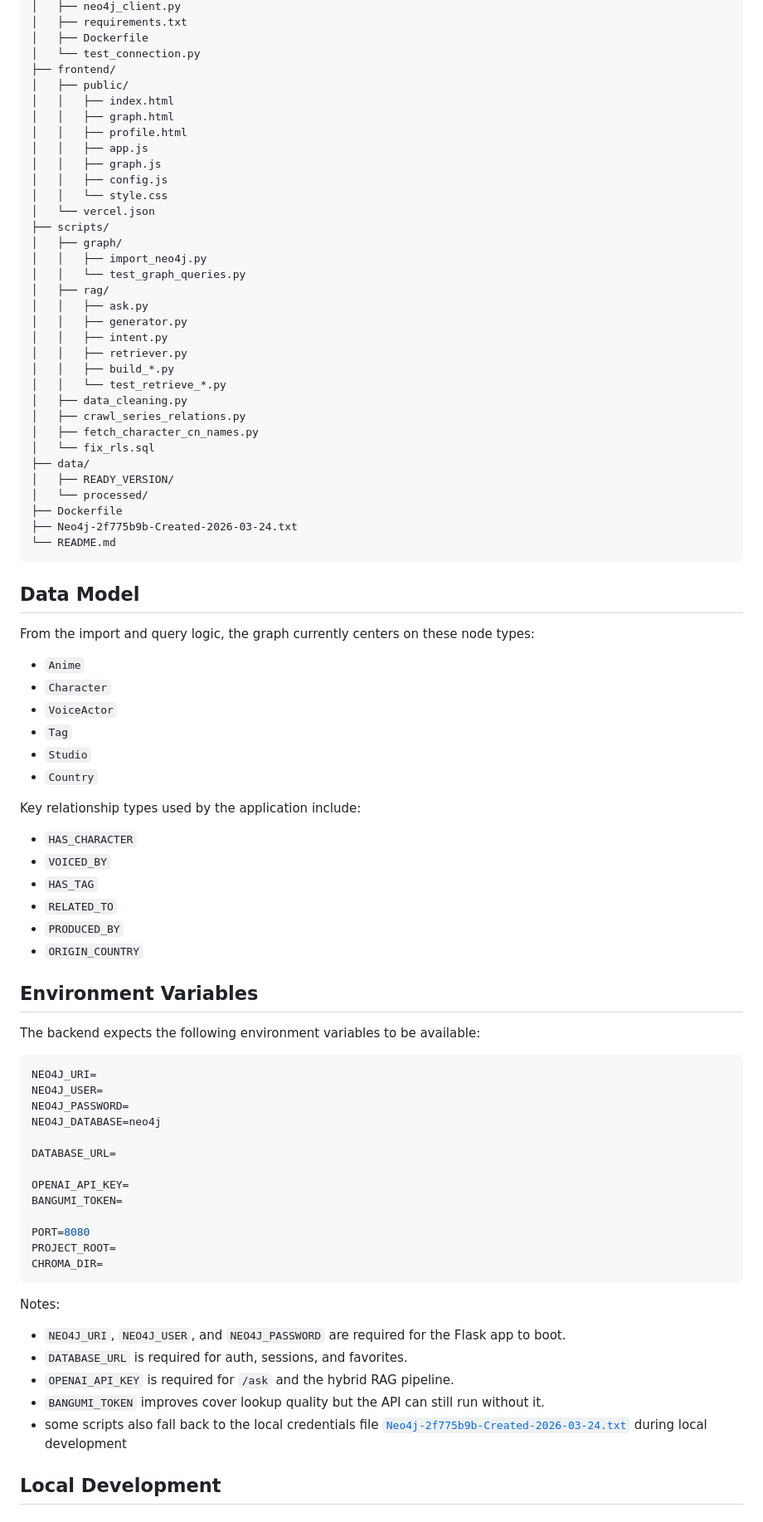
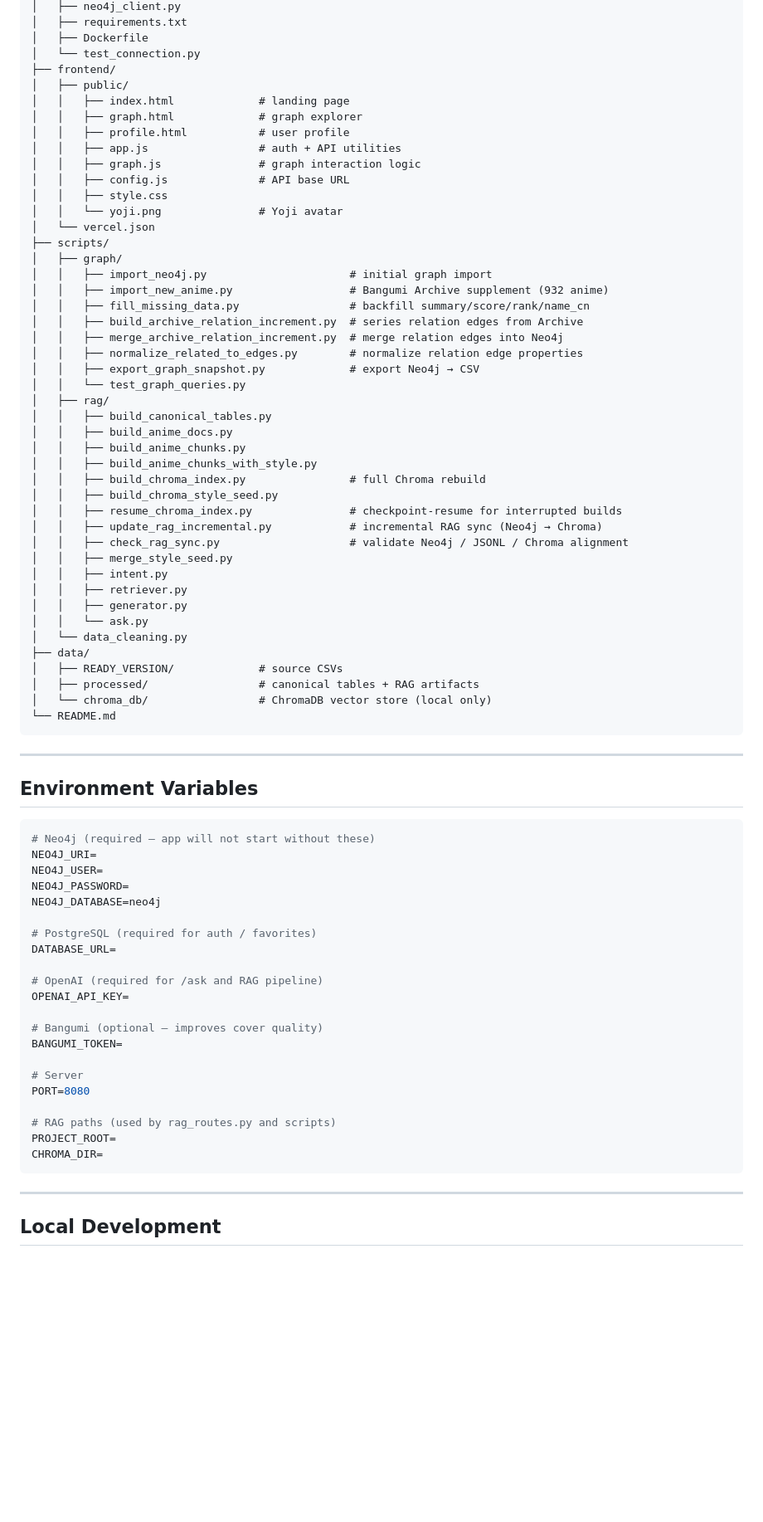
Before and after one commit to YOUQI777-star/Yoji_Anime, a Markdown page: README.md, the part around one of its changes. Shown at 83% size. Rendered like a GitHub page; blank space fills up the shorter version.

Commit message:
docs: rewrite README with current stats, architecture, and recent changes
Co-Authored-By: Claude Sonnet 4.6 <noreply@anthropic.com>

````diff
--- a/README.md
+++ b/README.md
@@ -115,84 +150,77 @@ Yoji_Anime/
 │   └── test_connection.py
 ├── frontend/
 │   ├── public/
-│   │   ├── index.html
-│   │   ├── graph.html
-│   │   ├── profile.html
-│   │   ├── app.js
-│   │   ├── graph.js
-│   │   ├── config.js
-│   │   └── style.css
+│   │   ├── index.html             # landing page
+│   │   ├── graph.html             # graph explorer
+│   │   ├── profile.html           # user profile
+│   │   ├── app.js                 # auth + API utilities
+│   │   ├── graph.js               # graph interaction logic
+│   │   ├── config.js              # API base URL
+│   │   ├── style.css
+│   │   └── yoji.png               # Yoji avatar
 │   └── vercel.json
 ├── scripts/
 │   ├── graph/
-│   │   ├── import_neo4j.py
+│   │   ├── import_neo4j.py                      # initial graph import
+│   │   ├── import_new_anime.py                  # Bangumi Archive supplement (932 anime)
+│   │   ├── fill_missing_data.py                 # backfill summary/score/rank/name_cn
+│   │   ├── build_archive_relation_increment.py  # series relation edges from Archive
+│   │   ├── merge_archive_relation_increment.py  # merge relation edges into Neo4j
+│   │   ├── normalize_related_to_edges.py        # normalize relation edge properties
+│   │   ├── export_graph_snapshot.py             # export Neo4j → CSV
 │   │   └── test_graph_queries.py
 │   ├── rag/
-│   │   ├── ask.py
-│   │   ├── generator.py
+│   │   ├── build_canonical_tables.py
+│   │   ├── build_anime_docs.py
+│   │   ├── build_anime_chunks.py
+│   │   ├── build_anime_chunks_with_style.py
+│   │   ├── build_chroma_index.py                # full Chroma rebuild
+│   │   ├── build_chroma_style_seed.py
+│   │   ├── resume_chroma_index.py               # checkpoint-resume for interrupted builds
+│   │   ├── update_rag_incremental.py            # incremental RAG sync (Neo4j → Chroma)
+│   │   ├── check_rag_sync.py                    # validate Neo4j / JSONL / Chroma alignment
+│   │   ├── merge_style_seed.py
 │   │   ├── intent.py
 │   │   ├── retriever.py
-│   │   ├── build_*.py
-│   │   └── test_retrieve_*.py
-│   ├── data_cleaning.py
-│   ├── crawl_series_relations.py
-│   ├── fetch_character_cn_names.py
-│   └── fix_rls.sql
+│   │   ├── generator.py
+│   │   └── ask.py
+│   └── data_cleaning.py
 ├── data/
-│   ├── READY_VERSION/
-│   └── processed/
-├── Dockerfile
-├── Neo4j-2f775b9b-Created-2026-03-24.txt
+│   ├── READY_VERSION/             # source CSVs
+│   ├── processed/                 # canonical tables + RAG artifacts
+│   └── chroma_db/                 # ChromaDB vector store (local only)
 └── README.md
 ```
 
-## Data Model
-
-From the import and query logic, the graph currently centers on these node types:
-
-- `Anime`
-- `Character`
-- `VoiceActor`
-- `Tag`
-- `Studio`
-- `Country`
-
-Key relationship types used by the application include:
-
-- `HAS_CHARACTER`
-- `VOICED_BY`
-- `HAS_TAG`
-- `RELATED_TO`
-- `PRODUCED_BY`
-- `ORIGIN_COUNTRY`
+---
 
 ## Environment Variables
 
-The backend expects the following environment variables to be available:
-
 ```bash
+# Neo4j (required — app will not start without these)
 NEO4J_URI=
 NEO4J_USER=
 NEO4J_PASSWORD=
 NEO4J_DATABASE=neo4j
 
+# PostgreSQL (required for auth / favorites)
 DATABASE_URL=
 
+# OpenAI (required for /ask and RAG pipeline)
 OPENAI_API_KEY=
+
+# Bangumi (optional — improves cover quality)
 BANGUMI_TOKEN=
 
+# Server
 PORT=8080
+
+# RAG paths (used by rag_routes.py and scripts)
 PROJECT_ROOT=
 CHROMA_DIR=
 ```
 
-Notes:
-
-- `NEO4J_URI`, `NEO4J_USER`, and `NEO4J_PASSWORD` are required for the Flask app to boot.
-- `DATABASE_URL` is required for auth, sessions, and favorites.
-- `OPENAI_API_KEY` is required for `/ask` and the hybrid RAG pipeline.
-- `BANGUMI_TOKEN` improves cover lookup quality but the API can still run without it.
-- some scripts also fall back to the local credentials file [`Neo4j-2f775b9b-Created-2026-03-24.txt`](./Neo4j-2f775b9b-Created-2026-03-24.txt) during local development
+---
 
 ## Local Development
 
````
Also changed, not shown: other parts of README.md (+204 -204 lines).
